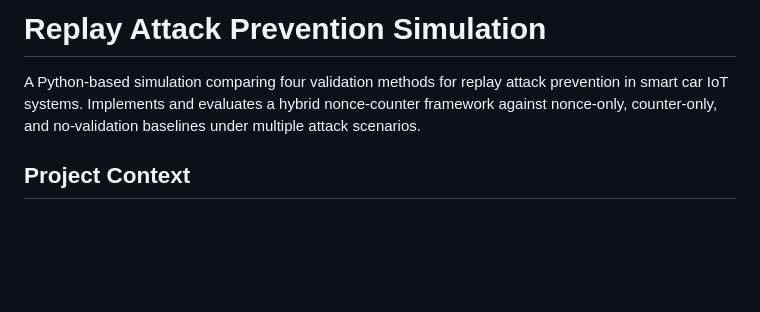
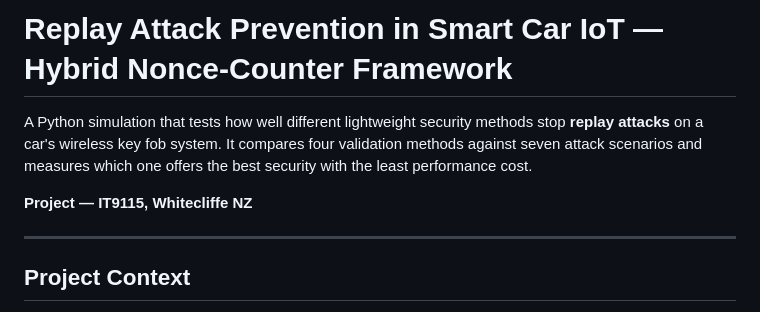
Before and after one commit to KIRONRAJ/Cyber_Project_Version2, a Markdown page: README.md, the part around the change. Rendered like a GitHub page; blank space fills up the shorter version.

```diff
--- a/README.md
+++ b/README.md
@@ -1,9 +1,10 @@
-# Replay Attack Prevention Simulation
+# Replay Attack Prevention in Smart Car IoT — Hybrid Nonce-Counter Framework
 
-A Python-based simulation comparing four validation methods for replay attack
-prevention in smart car IoT systems. Implements and evaluates a hybrid
-nonce-counter framework against nonce-only, counter-only, and no-validation
-baselines under multiple attack scenarios.
+A Python simulation that tests how well different lightweight security methods stop **replay attacks** on a car's wireless key fob system. It compares four validation methods against seven attack scenarios and measures which one offers the best security with the least performance cost.
+
+**Project — IT9115, Whitecliffe NZ**
+
+---
 
 ## Project Context
 
```
